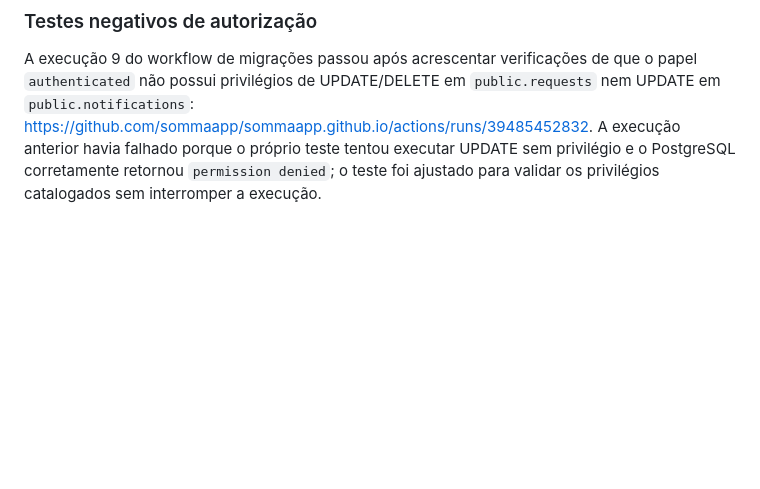
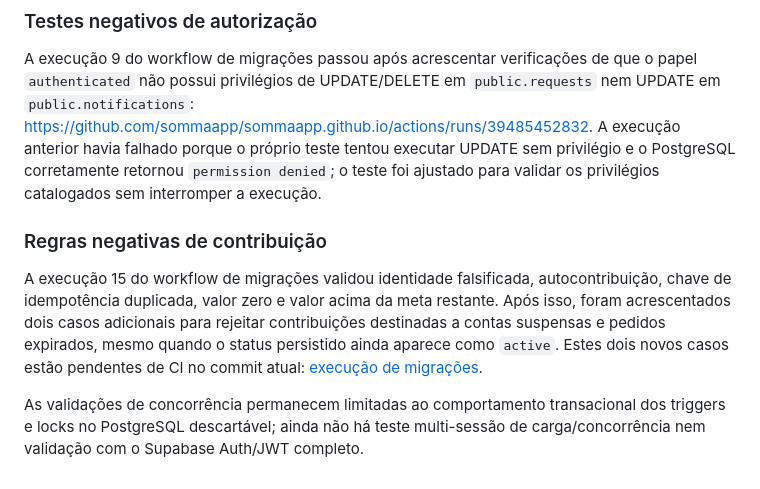
Before and after one commit to sommaapp/sommaapp.github.io, a Markdown page: docs/rls-isolation-test.md, the part around the change. Drawn GitHub-style; blank space fills up the shorter version.

Commit message:
docs(security): record contribution regression coverage

```diff
--- a/docs/rls-isolation-test.md
+++ b/docs/rls-isolation-test.md
@@ -30,3 +30,9 @@ Limitação restante: o ambiente usa uma camada mínima compatível com `auth.ui
 
 ### Testes negativos de autorização
 A execução 9 do workflow de migrações passou após acrescentar verificações de que o papel `authenticated` não possui privilégios de UPDATE/DELETE em `public.requests` nem UPDATE em `public.notifications`: https://github.com/sommaapp/sommaapp.github.io/actions/runs/39485452832. A execução anterior havia falhado porque o próprio teste tentou executar UPDATE sem privilégio e o PostgreSQL corretamente retornou `permission denied`; o teste foi ajustado para validar os privilégios catalogados sem interromper a execução.
+
+
+### Regras negativas de contribuição
+A execução 15 do workflow de migrações validou identidade falsificada, autocontribuição, chave de idempotência duplicada, valor zero e valor acima da meta restante. Após isso, foram acrescentados dois casos adicionais para rejeitar contribuições destinadas a contas suspensas e pedidos expirados, mesmo quando o status persistido ainda aparece como `active`. Estes dois novos casos estão pendentes de CI no commit atual: [execução de migrações](https://github.com/sommaapp/sommaapp.github.io/actions/runs/39493060903).
+
+As validações de concorrência permanecem limitadas ao comportamento transacional dos triggers e locks no PostgreSQL descartável; ainda não há teste multi-sessão de carga/concor­rência nem validação com o Supabase Auth/JWT completo.
```
